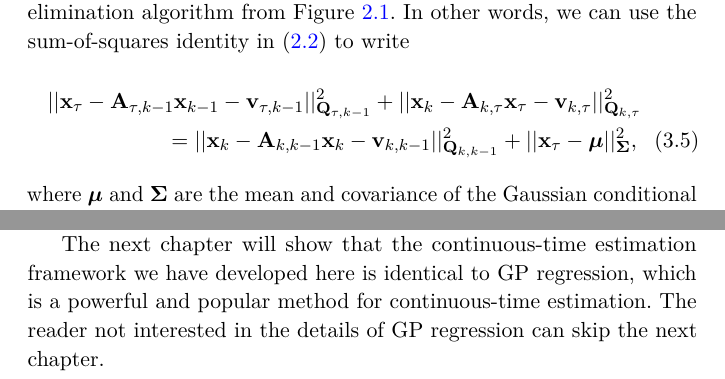
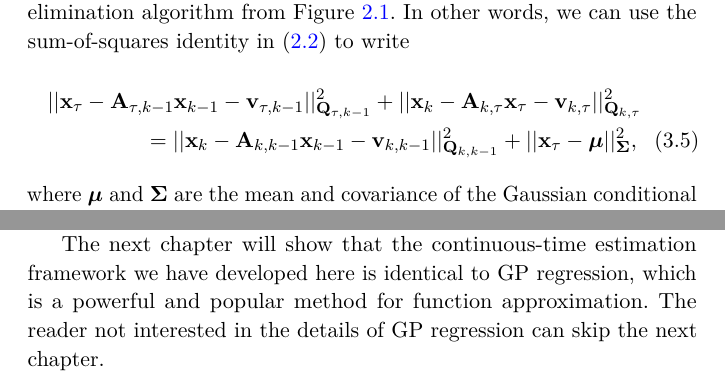
Before and after one commit to utiasASRL/2025-fnt-ctfg, a LaTeX document (latex/main.tex, which reads latex/chap3.tex): two parts of pages 16 and 18 of 23, joined at a grey line, cut so that both start at the same text. Compiled offline with pdfLaTeX; a LaTeX package or settings file that is missing is left out.

Commit message:
typo in (3.5)

```diff
--- a/latex/chap3.tex
+++ b/latex/chap3.tex
@@ -63,7 +64,7 @@ This is everything we need to populate the motion-model factors in Figure~\ref{f
 
 The second phase of our strategy is to solve for the state at the query time, $\mbf{x}_\tau$, in Figure~\ref{fig:ctfg2}.  This is a straightforward application of the elimination algorithm from Figure~\ref{fig:gausselim}.  In other words, we can use the sum-of-squares identity in~\eqref{eq:sumofsquares} to write
 \begin{multline}
-|| \mbf{x}_\tau - \mbf{A}_{\tau,k-1} \mbf{x}_{k-1} - \mbf{v}_{\tau,k-1} ||^2_{\mbf{Q}_{\tau,k-1}} + || \mbf{x}_{k} - \mbf{A}_{k,\tau} \mbf{x}_\tau - \mbf{v}_{k,\tau} ||^2_{\mbf{Q}_{k,\tau}}  \\ = || \mbf{x}_{k} - \mbf{A}_{k,k-1} \mbf{x}_k - \mbf{v}_{k,k-1} ||^2_{\mbf{Q}_{k,k-1}} + || \mbf{x}_\tau - \mbs{\mu} ||^2_\mbs{\Sigma},
+|| \mbf{x}_\tau - \mbf{A}_{\tau,k-1} \mbf{x}_{k-1} - \mbf{v}_{\tau,k-1} ||^2_{\mbf{Q}_{\tau,k-1}} + || \mbf{x}_{k} - \mbf{A}_{k,\tau} \mbf{x}_\tau - \mbf{v}_{k,\tau} ||^2_{\mbf{Q}_{k,\tau}}  \\ = || \mbf{x}_{k} - \mbf{A}_{k,k-1} \mbf{x}_{k-1} - \mbf{v}_{k,k-1} ||^2_{\mbf{Q}_{k,k-1}} + || \mbf{x}_\tau - \mbs{\mu} ||^2_\mbs{\Sigma},
 \end{multline}
 where $\mbs{\mu}$ and $\mbs{\Sigma}$ are the mean and covariance of the Gaussian conditional density for $\mbf{x}_\tau$ and are given in Figure~\ref{fig:gausselim2}, which depicts our elimination graphically.  Critically, the new binary factor between the measurement states, $\mbf{x}_{k-1}$ and $\mbf{x}_{k}$, is identical to the form we would have used had we constructed it directly between these states to begin with; this ensures the presence/absence of the query state does not affect the solution.
 
@@ -109,4 +110,4 @@ We follow the procedure outlined in the previous sections: (i) solve for the sta
      \label{fig:linear_WNOA_example}
 \end{figure}
 
-The next chapter will show that the continuous-time estimation framework we have developed here is identical to \ac{GP} regression, which is a powerful and popular method for continuous-time estimation.  The reader not interested in the details of \ac{GP} regression can skip the next chapter.
+The next chapter will show that the continuous-time estimation framework we have developed here is identical to \ac{GP} regression, which is a powerful and popular method for function approximation.  The reader not interested in the details of \ac{GP} regression can skip the next chapter.
```
Also changed, not shown: latex/chap3.tex (1 more changed lines), 1 other file.
